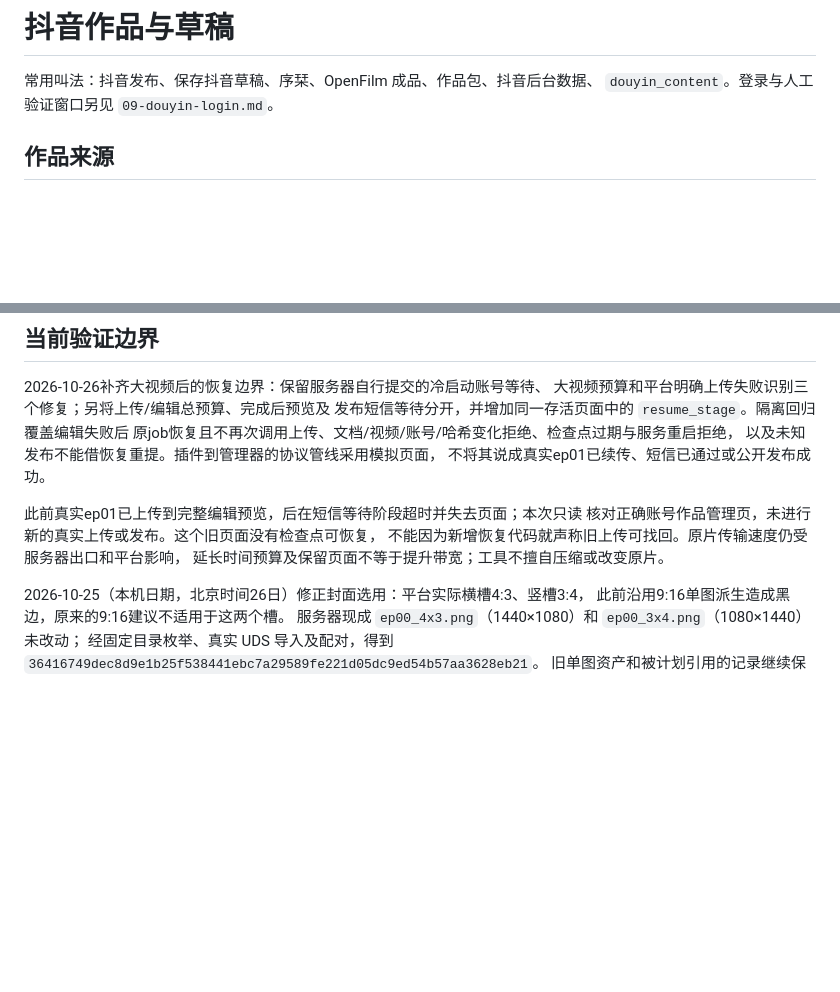
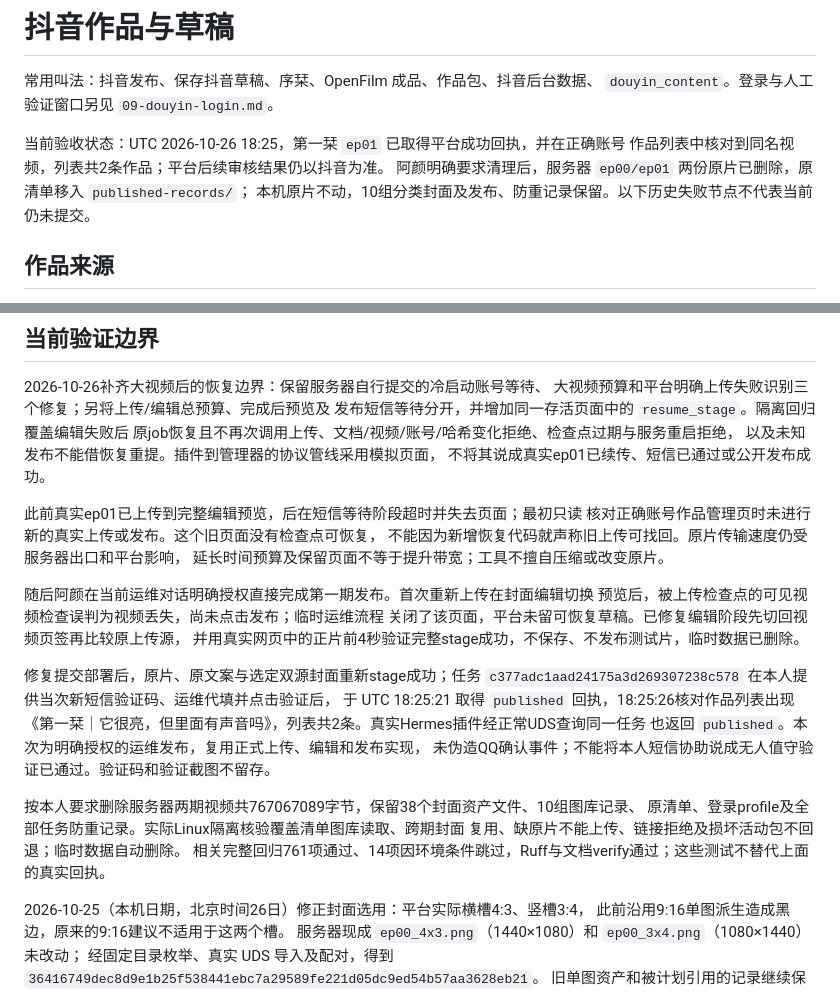
Before and after one commit to QianYan-Art/hermes-agent, a Markdown page: docs/tangyuge-hermes/10-douyin-publishing.md, 2 parts joined by grey strips. GitHub-like rendering; blank space fills up the shorter version.

Commit message:
docs(douyin): record verified ep01 submission and source cleanup

```diff
--- a/docs/tangyuge-hermes/10-douyin-publishing.md
+++ b/docs/tangyuge-hermes/10-douyin-publishing.md
@@ -2,6 +2,11 @@
 
 常用叫法：抖音发布、保存抖音草稿、序栞、OpenFilm 成品、作品包、抖音后台数据、
 `douyin_content`。登录与人工验证窗口另见 `09-douyin-login.md`。
+
+当前验收状态：UTC 2026-10-26 18:25，第一栞 `ep01` 已取得平台成功回执，并在正确账号
+作品列表中核对到同名视频，列表共2条作品；平台后续审核结果仍以抖音为准。
+阿颜明确要求清理后，服务器 `ep00/ep01` 两份原片已删除，原清单移入 `published-records/`；
+本机原片不动，10组分类封面及发布、防重记录保留。以下历史失败节点不代表当前仍未提交。
 
 ## 作品来源
 
@@ -248,10 +253,27 @@ stage 后不要调用 `douyin_login` 的 login/status、`metrics` 或另一次 `
 以及未知发布不能借恢复重提。插件到管理器的协议管线采用模拟页面，
 不将其说成真实ep01已续传、短信已通过或公开发布成功。
 
-此前真实ep01已上传到完整编辑预览，后在短信等待阶段超时并失去页面；本次只读
-核对正确账号作品管理页，未进行新的真实上传或发布。这个旧页面没有检查点可恢复，
+此前真实ep01已上传到完整编辑预览，后在短信等待阶段超时并失去页面；最初只读
+核对正确账号作品管理页时未进行新的真实上传或发布。这个旧页面没有检查点可恢复，
 不能因为新增恢复代码就声称旧上传可找回。原片传输速度仍受服务器出口和平台影响，
 延长时间预算及保留页面不等于提升带宽；工具不擅自压缩或改变原片。
+
+随后阿颜在当前运维对话明确授权直接完成第一期发布。首次重新上传在封面编辑切换
+预览后，被上传检查点的可见视频检查误判为视频丢失，尚未点击发布；临时运维流程
+关闭了该页面，平台未留可恢复草稿。已修复编辑阶段先切回视频页签再比较原上传源，
+并用真实网页中的正片前4秒验证完整stage成功，不保存、不发布测试片，临时数据已删除。
+
+修复提交部署后，原片、原文案与选定双源封面重新stage成功；任务
+`c377adc1aad24175a3d269307238c578` 在本人提供当次新短信验证码、运维代填并点击验证后，
+于 UTC 18:25:21 取得 `published` 回执，18:25:26核对作品列表出现
+《第一栞｜它很亮，但里面有声音吗》，列表共2条。真实Hermes插件经正常UDS查询同一任务
+也返回 `published`。本次为明确授权的运维发布，复用正式上传、编辑和发布实现，
+未伪造QQ确认事件；不能将本人短信协助说成无人值守验证已通过。验证码和验证截图不留存。
+
+按本人要求删除服务器两期视频共767067089字节，保留38个封面资产文件、10组图库记录、
+原清单、登录profile及全部任务防重记录。实际Linux隔离核验覆盖清单图库读取、跨期封面
+复用、缺原片不能上传、链接拒绝及损坏活动包不回退；临时数据自动删除。
+相关完整回归761项通过、14项因环境条件跳过，Ruff与文档verify通过；这些测试不替代上面的真实回执。
 
 2026-10-25（本机日期，北京时间26日）修正封面选用：平台实际横槽4:3、竖槽3:4，
 此前沿用9:16单图派生造成黑边，原来的9:16建议不适用于这两个槽。
```
Also changed, not shown: docs/tangyuge-hermes/07-server-operations.md (+3 -0 lines), skills_builtin/hermes-md-locator/SKILL.md (+1 -0 lines).
